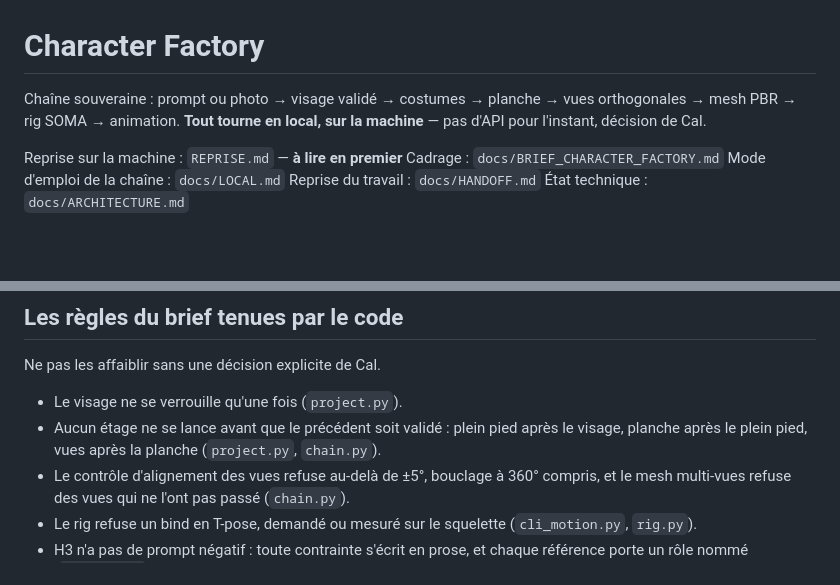
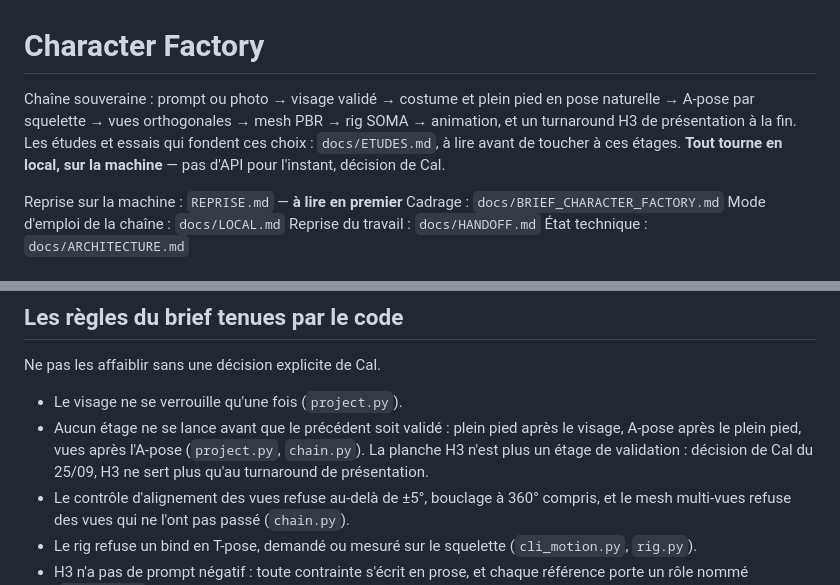
Before and after one commit to calculment0r/Character_Sheet, a Markdown page: CLAUDE.md, 2 parts joined by grey strips. GitHub-like rendering; blank space fills up the shorter version.

Commit message:
Record the A-pose stage and the new stage order in CLAUDE.md and the handoff
Co-Authored-By: Claude Opus 5.5 <noreply@anthropic.com>

```diff
--- a/CLAUDE.md
+++ b/CLAUDE.md
@@ -1,7 +1,10 @@
 # Character Factory
 
-Chaîne souveraine : prompt ou photo → visage validé → costumes → planche
-→ vues orthogonales → mesh PBR → rig SOMA → animation. **Tout tourne en
+Chaîne souveraine : prompt ou photo → visage validé → costume et plein
+pied en pose naturelle → A-pose par squelette → vues orthogonales → mesh
+PBR → rig SOMA → animation, et un turnaround H3 de présentation à la fin.
+Les études et essais qui fondent ces choix : `docs/ETUDES.md`, à lire
+avant de toucher à ces étages. **Tout tourne en
 local, sur la machine** — pas d'API pour l'instant, décision de Cal.
 
 Reprise sur la machine : `REPRISE.md` — **à lire en premier**
@@ -110,8 +113,10 @@ Ne pas les affaiblir sans une décision explicite de Cal.
 
 - Le visage ne se verrouille qu'une fois (`project.py`).
 - Aucun étage ne se lance avant que le précédent soit validé : plein
-  pied après le visage, planche après le plein pied, vues après la
-  planche (`project.py`, `chain.py`).
+  pied après le visage, A-pose après le plein pied, vues après l'A-pose
+  (`project.py`, `chain.py`). La planche H3 n'est plus un étage de
+  validation : décision de Cal du 25/09, H3 ne sert plus qu'au
+  turnaround de présentation.
 - Le contrôle d'alignement des vues refuse au-delà de ±5°, bouclage à
   360° compris, et le mesh multi-vues refuse des vues qui ne l'ont pas
   passé (`chain.py`).
```
Also changed, not shown: docs/HANDOFF.md (+23 -16 lines).
